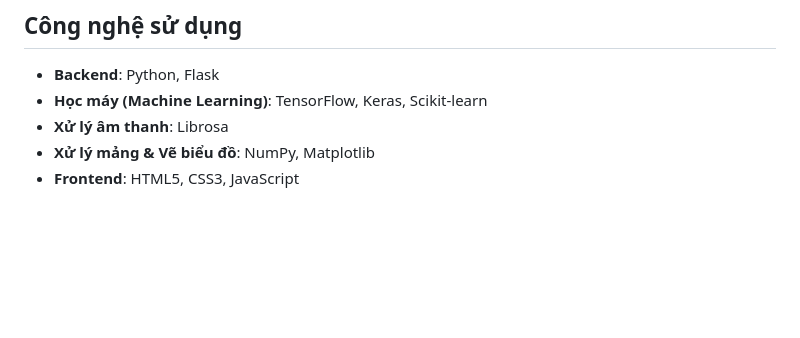
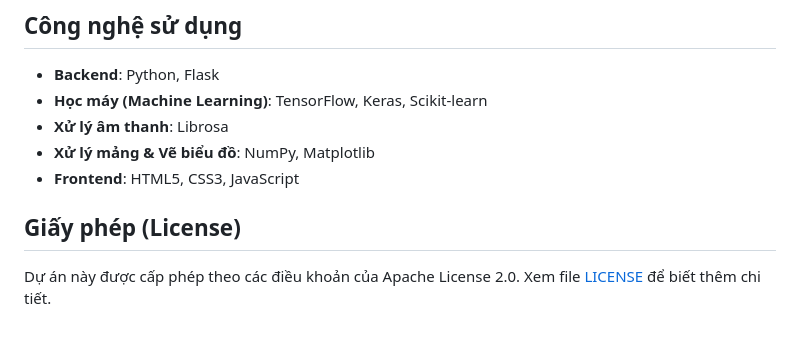
Before and after one commit to gbao86/cnn-music-genre-classifier, a Markdown page: README.md, the part around the change. Drawn GitHub-style; blank space fills up the shorter version.

Commit message:
Add license section to README
Added license section to README with Apache License 2.0 details.

```diff
--- a/README.md
+++ b/README.md
@@ -74,3 +74,6 @@ python app.py
 - **Xử lý âm thanh**: Librosa
 - **Xử lý mảng & Vẽ biểu đồ**: NumPy, Matplotlib
 - **Frontend**: HTML5, CSS3, JavaScript
+
+## Giấy phép (License)
+Dự án này được cấp phép theo các điều khoản của Apache License 2.0. Xem file [LICENSE](.LICENSE) để biết thêm chi tiết.
```
